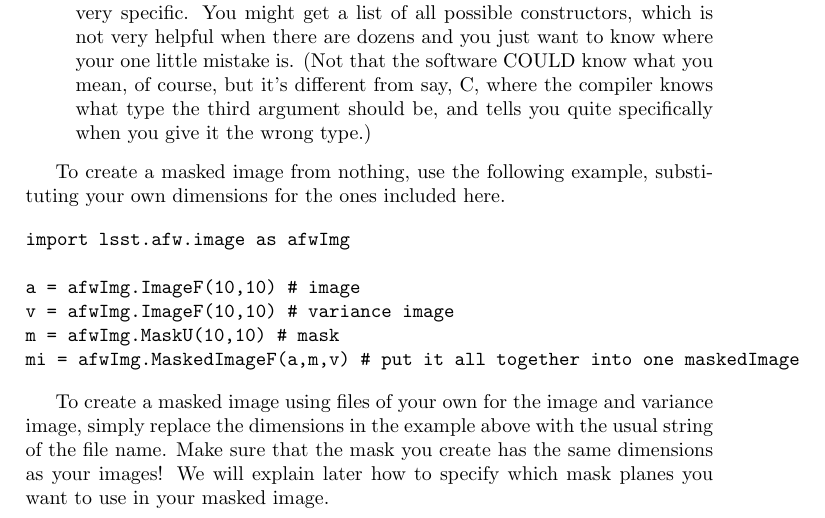
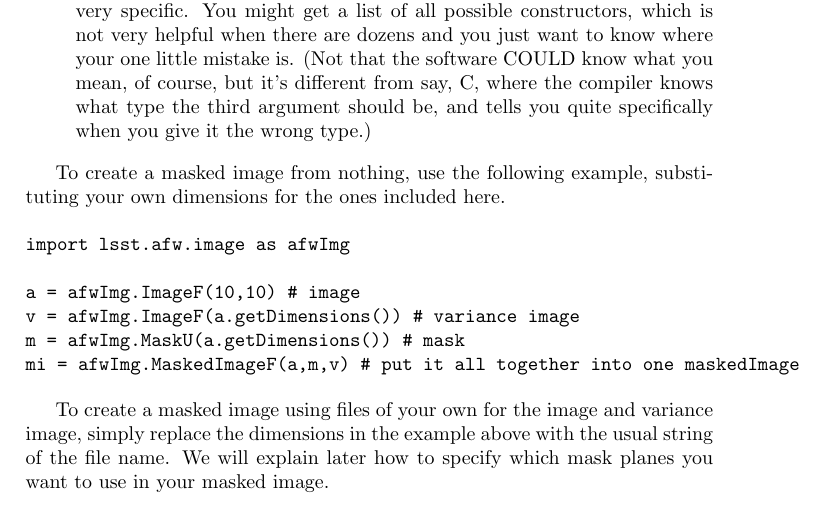
Before and after one commit to lsst/doc, a LaTeX book (AppsForSci.tex): part of page 9 of 26, cut so that both start at the same text. Compiled offline with pdfLaTeX.

Commit message:
Changed dimensions in maskedImage example

```diff
--- a/AppsForSci.tex
+++ b/AppsForSci.tex
@@ -195,12 +195,12 @@ To create a masked image from nothing, use the following example, substituting y
 import lsst.afw.image as afwImg
 
 a = afwImg.ImageF(10,10) # image
-v = afwImg.ImageF(10,10) # variance image
-m = afwImg.MaskU(10,10) # mask
+v = afwImg.ImageF(a.getDimensions()) # variance image
+m = afwImg.MaskU(a.getDimensions()) # mask
 mi = afwImg.MaskedImageF(a,m,v) # put it all together into one maskedImage
 \end{verbatim}
 
-To create a masked image using files of your own for the image and variance image, simply replace the dimensions in the example above with the usual string of the file name.  Make sure that the mask you create has the same dimensions as your images!  We will explain later how to specify which mask planes you want to use in your masked image.
+To create a masked image using files of your own for the image and variance image, simply replace the dimensions in the example above with the usual string of the file name.  We will explain later how to specify which mask planes you want to use in your masked image.
 
 \section{Image statistics}
 
```
